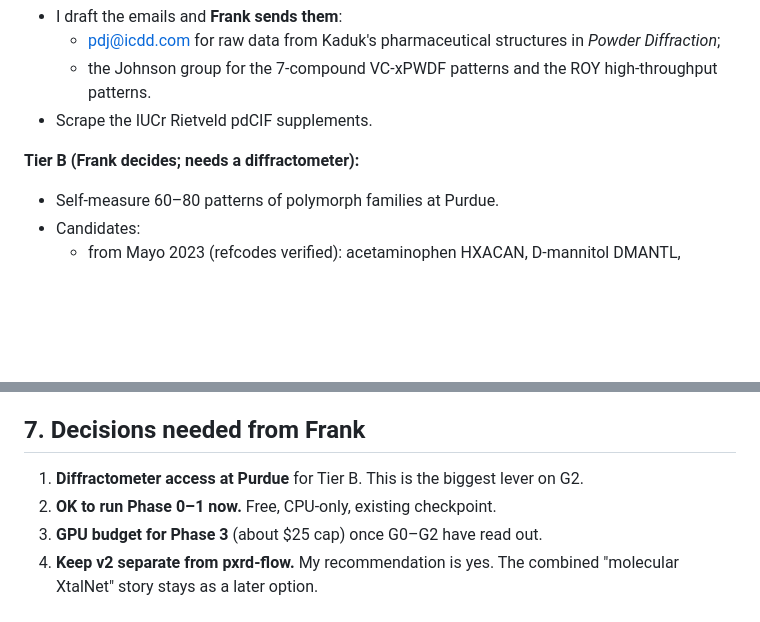
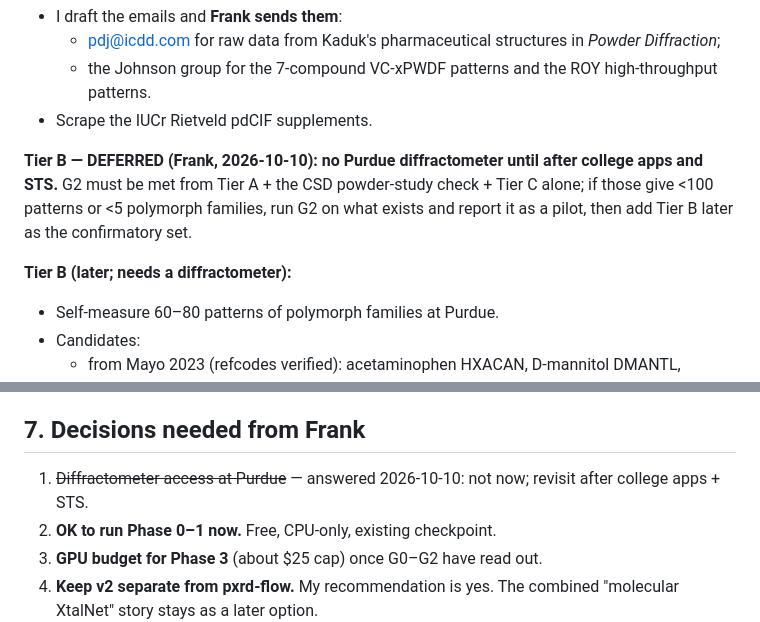
Before and after one commit to fronkt/xrd-clip, a Markdown page: docs/continuation-plan-2026-10.md, 2 parts joined by grey strips. Rendered like a GitHub page; blank space fills up the shorter version.

Commit message:
plan: defer self-measured Tier B until after college apps + STS; G2 rests on open/CSD/requested data

```diff
--- a/docs/continuation-plan-2026-10.md
+++ b/docs/continuation-plan-2026-10.md
@@ -170,7 +170,9 @@ becomes the largest pool by far.
   - the Johnson group for the 7-compound VC-xPWDF patterns and the ROY high-throughput patterns.
 - Scrape the IUCr Rietveld pdCIF supplements.
 
-**Tier B (Frank decides; needs a diffractometer):**
+**Tier B — DEFERRED (Frank, 2026-10-10): no Purdue diffractometer until after college apps and STS.** G2 must be met from Tier A + the CSD powder-study check + Tier C alone; if those give <100 patterns or <5 polymorph families, run G2 on what exists and report it as a pilot, then add Tier B later as the confirmatory set.
+
+**Tier B (later; needs a diffractometer):**
 - Self-measure 60–80 patterns of polymorph families at Purdue.
 - Candidates:
   - from Mayo 2023 (refcodes verified): acetaminophen HXACAN, D-mannitol DMANTL, caffeine NIWFEE,
@@ -277,7 +279,7 @@ set.
 
 ## 7. Decisions needed from Frank
 
-1. **Diffractometer access at Purdue** for Tier B. This is the biggest lever on G2.
+1. ~~Diffractometer access at Purdue~~ — answered 2026-10-10: not now; revisit after college apps + STS.
 2. **OK to run Phase 0–1 now.** Free, CPU-only, existing checkpoint.
 3. **GPU budget for Phase 3** (about $25 cap) once G0–G2 have read out.
 4. **Keep v2 separate from pxrd-flow.** My recommendation is yes. The combined "molecular XtalNet"
```
Also changed, not shown: tasks/todo.md (+2 -2 lines).
